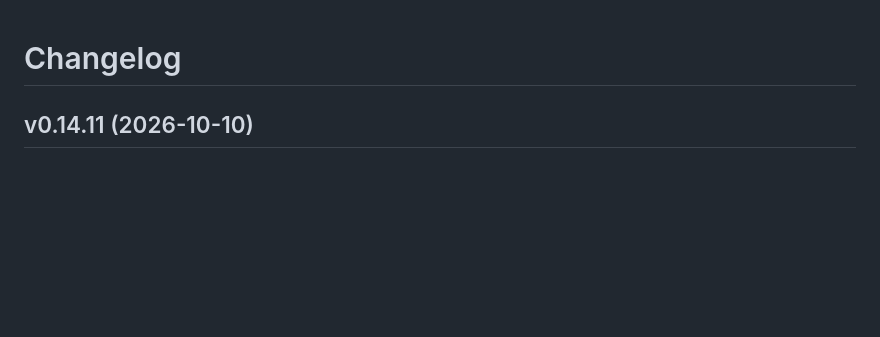
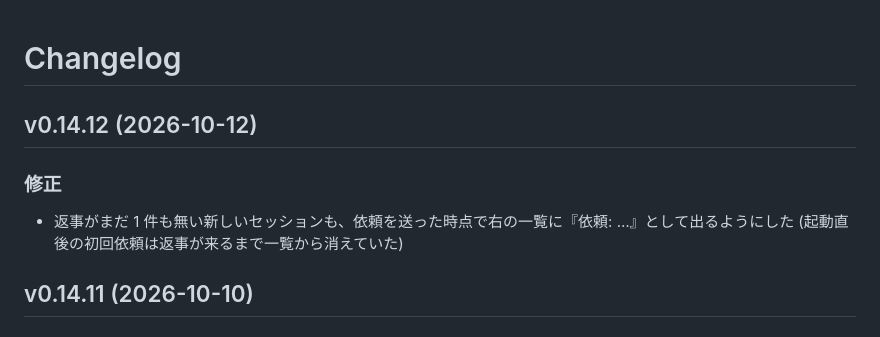
Before and after one commit to ktsm-yt/rmv, a Markdown page: CHANGELOG.md, the part around the change. Drawn GitHub-style; blank space fills up the shorter version.

Commit message:
docs(changelog): v0.14.12
Co-Authored-By: Claude Fable 5.1 <noreply@anthropic.com>
Claude-Session: https://claude.ai/code/session_01Xv42zBc6rUirzaEhbHk3qa

```diff
--- a/CHANGELOG.md
+++ b/CHANGELOG.md
@@ -15,6 +15,12 @@
 10. 破壊的な変更 (機能を無くす、使い方が変わる、`**要対応:**` が付く) は枝のまま試し、落ち着いてから main に入れる。試して戻した変更を版に残さないため (v0.11.0 で足したプルダウンを同じ日の v0.13.0 で無くした)
 11. 上げる数字: 画面に新しい欄や機能のまとまりが増える、または機能を無くす時は真ん中 (0.x.0)。キーやボタン 1 つ程度の追加と、変更・修正だけなら末尾 (0.0.x) (2026-10-04 user: y キーの追加は v0.13.3 でよい)
 -->
+
+## v0.14.12 (2026-10-12)
+
+### 修正
+
+- 返事がまだ 1 件も無い新しいセッションも、依頼を送った時点で右の一覧に『依頼: …』として出るようにした (起動直後の初回依頼は返事が来るまで一覧から消えていた)
 
 ## v0.14.11 (2026-10-10)
 
```
